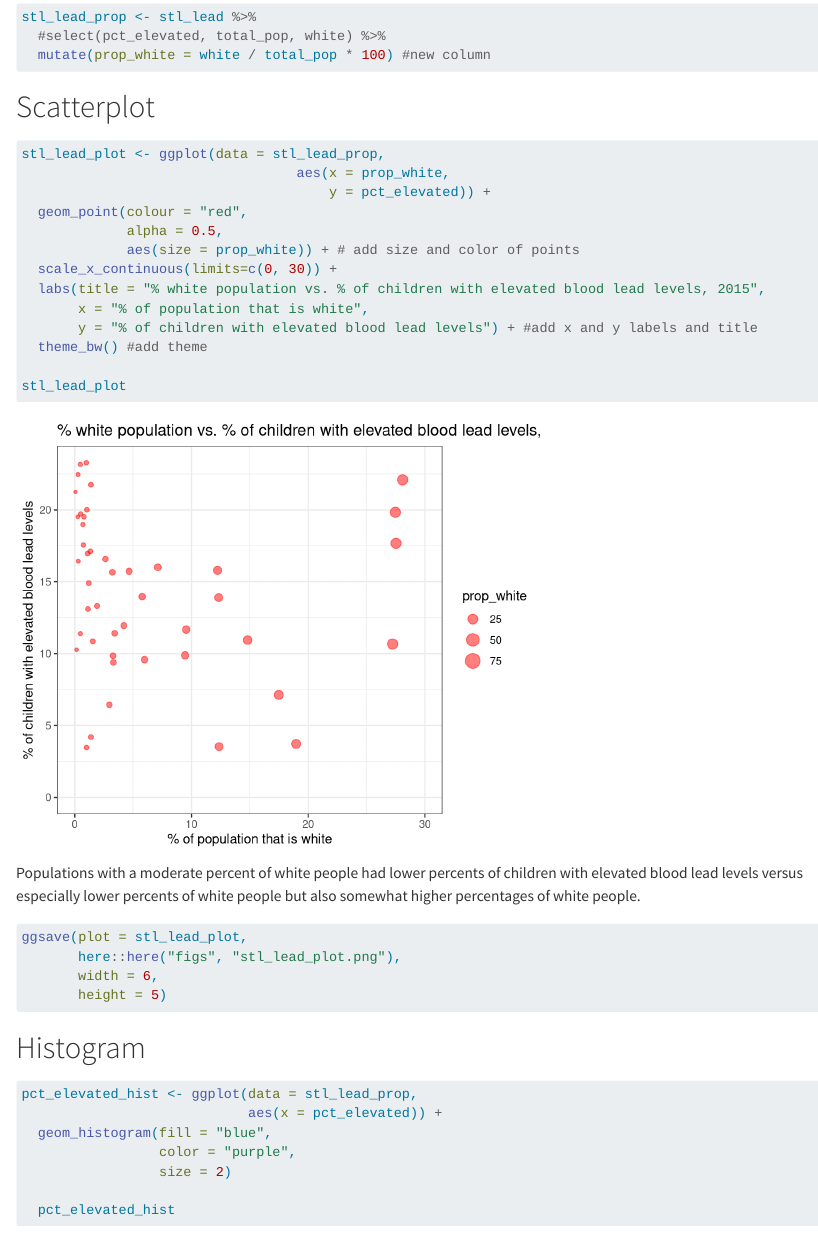
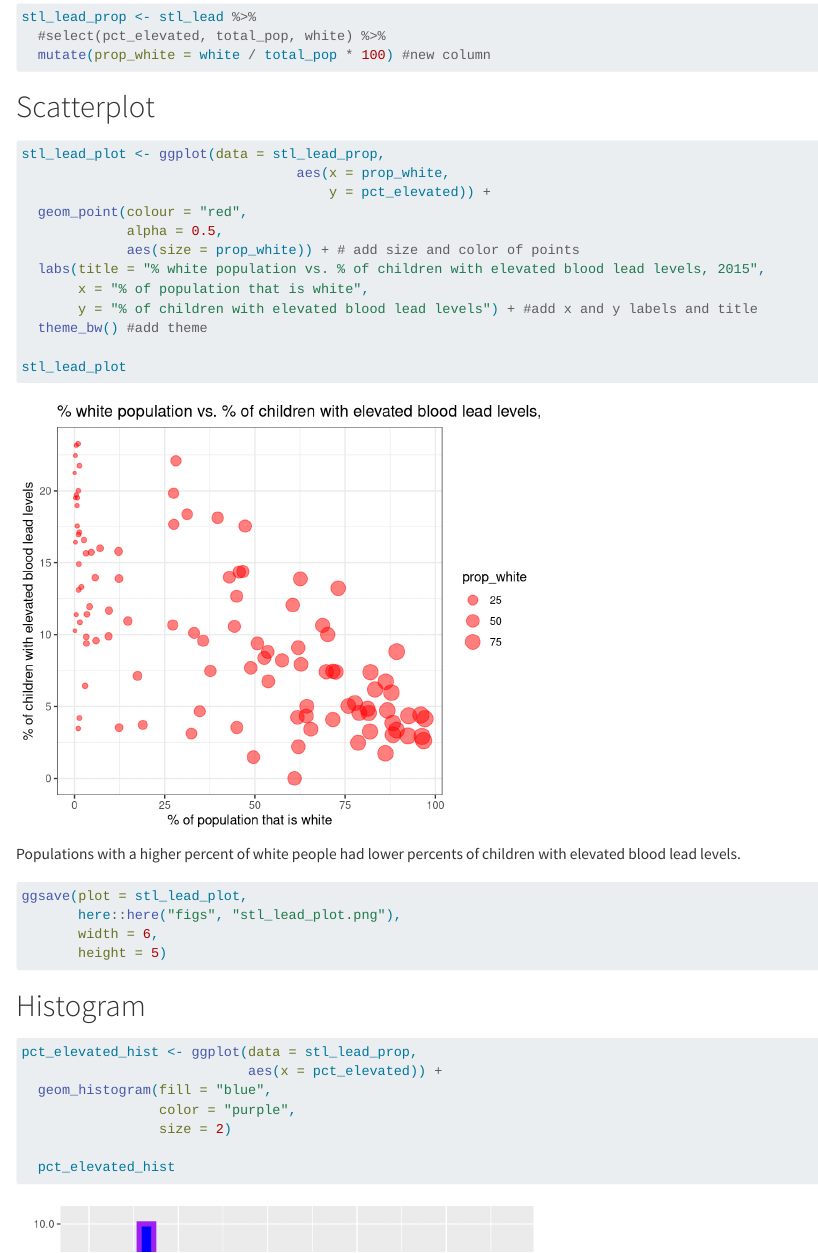
Before and after one commit to eeerika/stl-lead-ee, a Quarto document (docs/stl_lead_inequity.qmd): the page in a window 1100 px wide, from 1600 px down. Rendered offline with R 4.5, knitr and Pandoc in place of Quarto, with nearby package versions; column names are cleaned by a stand-in for the janitor package.

Commit message:
fixed scatterplot scale and trend statement

````diff
--- a/docs/stl_lead_inequity.qmd
+++ b/docs/stl_lead_inequity.qmd
@@ -45,7 +45,6 @@ stl_lead_plot <- ggplot(data = stl_lead_prop,
   geom_point(colour = "red",
              alpha = 0.5,
              aes(size = prop_white)) + # add size and color of points
-  scale_x_continuous(limits=c(0, 30)) +
   labs(title = "% white population vs. % of children with elevated blood lead levels, 2015",
        x = "% of population that is white",
        y = "% of children with elevated blood lead levels") + #add x and y labels and title
@@ -53,7 +52,8 @@ stl_lead_plot <- ggplot(data = stl_lead_prop,
 
 stl_lead_plot
 ```
-Populations with a moderate percent of white people had lower percents of children with elevated blood lead levels versus especially lower percents of white people but also somewhat higher percentages of white people.
+
+Populations with a higher percent of white people had lower percents of children with elevated blood lead levels.
 
 ```{r}
 ggsave(plot = stl_lead_plot,
````
Also changed, not shown: figs/stl_lead_plot.png, 3 other files.
